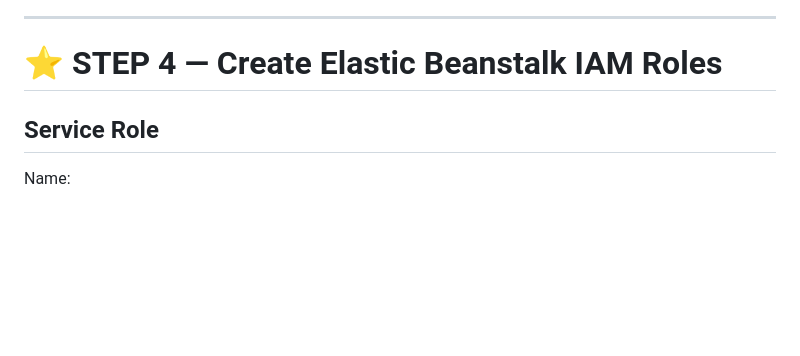
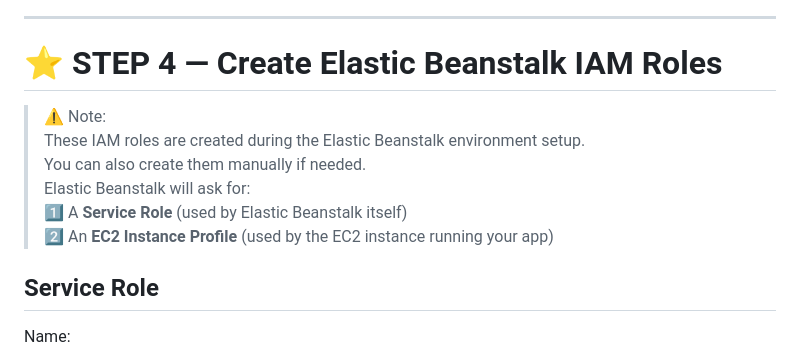
Before and after one commit to vinittippanawar/mini-ecommerce-aws-project, a Markdown page: README.md, the part around the change printed below. Rendered like a GitHub page; blank space fills up the shorter version.

````diff
--- a/README.md
+++ b/README.md
@@ -224,6 +224,13 @@ Zip files INSIDE backend folder → **backend.zip**
 
 # ⭐ STEP 4 — Create Elastic Beanstalk IAM Roles
 
+> ⚠️ Note:
+> These IAM roles are created during the Elastic Beanstalk environment setup.
+> You can also create them manually if needed.
+> Elastic Beanstalk will ask for:
+> 1️⃣ A **Service Role** (used by Elastic Beanstalk itself)
+> 2️⃣ An **EC2 Instance Profile** (used by the EC2 instance running your app)
+
 ## Service Role
 Name:
 ```
````
Also changed, not shown: other parts of README.md (+2 -0 lines).
